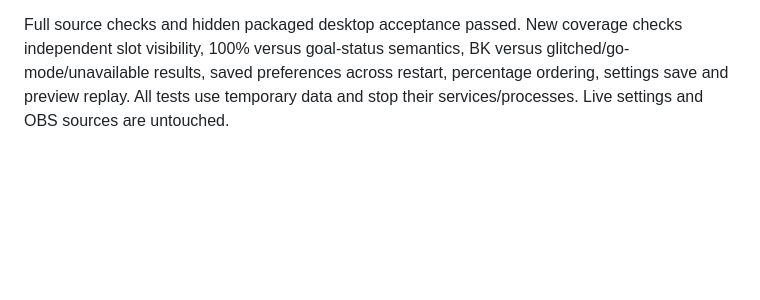
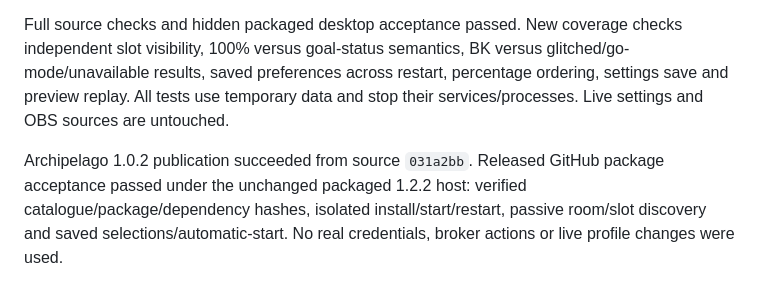
Before and after one commit to Sethani/StreamerCompanion, a Markdown page: docs/VALIDATION.md, the part around the change. Drawn GitHub-style; blank space fills up the shorter version.

Commit message:
Record released Archipelago 1.0.2 verification

```diff
--- a/docs/VALIDATION.md
+++ b/docs/VALIDATION.md
@@ -118,3 +118,5 @@ Adds per-room, per-slot percentage/logic visibility, optional hiding of logic fo
 A separate synthetic incoming-item preview uses the real renderer and a replay button without reading rooms, changing the live overlay or invoking broker actions. It validates presentation only, not actual event delivery.
 
 Full source checks and hidden packaged desktop acceptance passed. New coverage checks independent slot visibility, 100% versus goal-status semantics, BK versus glitched/go-mode/unavailable results, saved preferences across restart, percentage ordering, settings save and preview replay. All tests use temporary data and stop their services/processes. Live settings and OBS sources are untouched.
+
+Archipelago 1.0.2 publication succeeded from source `031a2bb`. Released GitHub package acceptance passed under the unchanged packaged 1.2.2 host: verified catalogue/package/dependency hashes, isolated install/start/restart, passive room/slot discovery and saved selections/automatic-start. No real credentials, broker actions or live profile changes were used.
```
